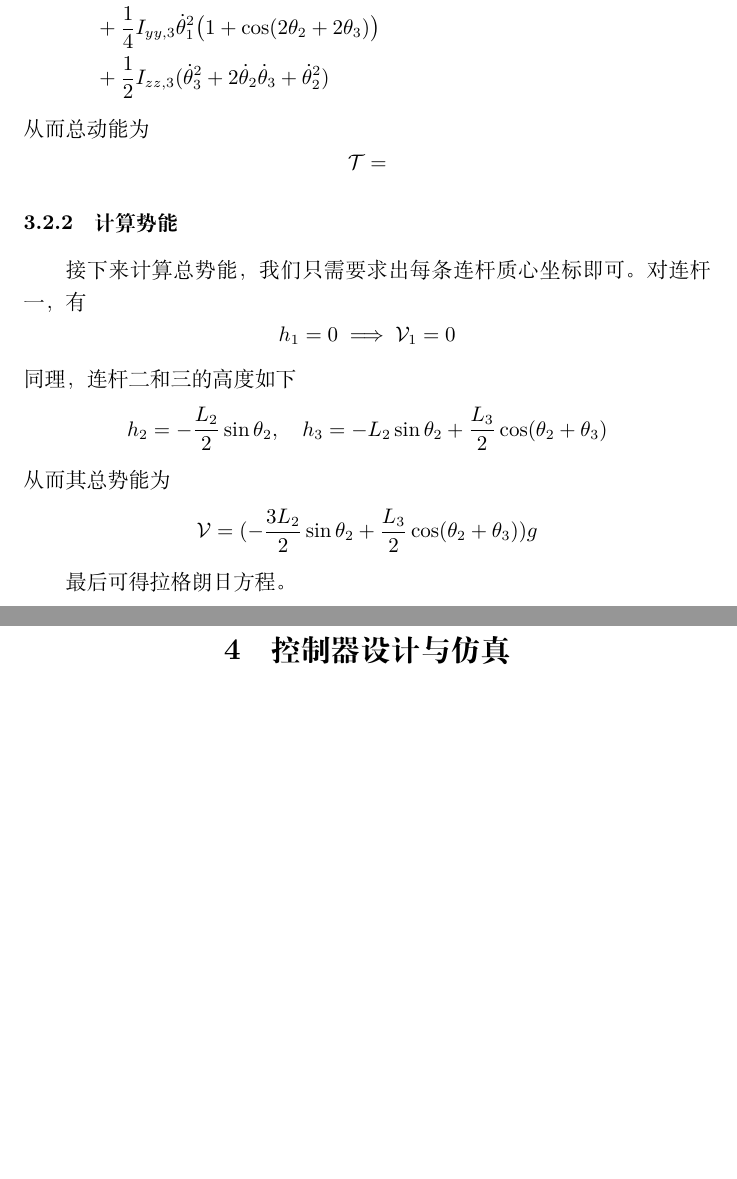
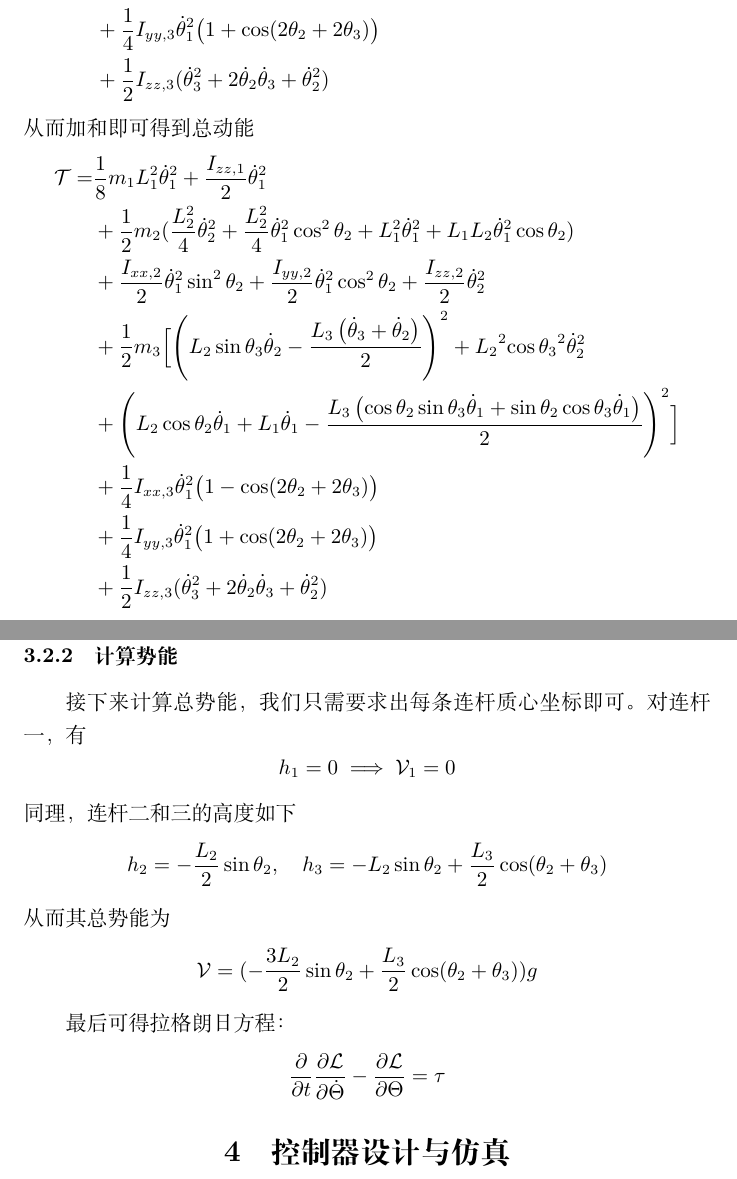
Before and after one commit to mmmhj2/reports, a LaTeX document (report/report.tex): two parts of pages 11 and 12 of 12, joined at a grey line, cut so that both start at the same text, the shorter picture padded with empty space. Compiled offline with XeLaTeX.

Commit message:
Complete lagrangian analysis

```diff
--- a/report/report.tex
+++ b/report/report.tex
@@ -549,10 +549,17 @@
         &+ \frac{1}{2} I_{zz,3} (\dot\theta_3^2 + 2 \dot\theta_2 \dot\theta_3 + \dot\theta_2^2)
     \end{aligned}
 \]
-从而总动能为
+从而加和即可得到总动能
 \[
     \begin{aligned}
-        \mathcal T =
+        \mathcal T = & \frac{1}{8} m_1 L_1^2 \dot\theta_1^2 + \frac{I_{zz,1}}{2} {\dot \theta_1}^2 \\
+        & + \frac{1}{2} m_2 (\frac{L_2^2}{4} \dot \theta_2^2 + \frac{L_2^2}{4}\dot\theta_1^2 \cos^2 \theta_2 + L_1^2 \dot\theta_1^2 + L_1 L_2 \dot\theta_1^2 \cos\theta_2) \\
+        & + \frac{I_{xx,2}}{2} {\dot\theta_1}^2 \sin^2\theta_2+ \frac{I_{yy,2}}{2} {\dot\theta_1}^2 \cos^2\theta_2 + \frac{I_{zz,2}}{2} {\dot\theta_2}^2\\
+        & + \frac{1}{2} m_3 \Big[ {{\left( {L_2} \sin\theta_3 \dot\theta_2-\frac{{L_3} \left( \dot\theta_3+\dot\theta_2\right) }{2}\right) }^{2}}+{{{L_2}}^{2}} {{\cos\theta_3}^{2}} {{\dot\theta_2}^{2}} \\
+        &+ {{\left( {L_2} \cos\theta_2 \dot\theta_1 + L_1 \dot \theta_1 -\frac{{L_3} \left( \cos\theta_2 \sin\theta_3 \dot\theta_1+\sin\theta_2 \cos\theta_3 \dot\theta_1\right) }{2}\right) }^{2}} \Big] \\
+        &+ \frac{1}{4} I_{xx,3} \dot\theta_1^2 \big( 1 - \cos(2\theta_2 + 2\theta_3) \big) \\
+        &+ \frac{1}{4} I_{yy,3} \dot\theta_1^2 \big( 1 + \cos(2\theta_2 + 2\theta_3) \big) \\
+        &+ \frac{1}{2} I_{zz,3} (\dot\theta_3^2 + 2 \dot\theta_2 \dot\theta_3 + \dot\theta_2^2)
     \end{aligned}
 \]
 
@@ -570,7 +577,10 @@
     \mathcal V = (- \frac{3L_2}{2} \sin \theta_2 + \frac{L_3}{2} \cos(\theta_2+\theta_3))g
 \]
 
-最后可得拉格朗日方程。
+最后可得拉格朗日方程：
+\[
+    \frac{\partial}{\partial t} \frac{\partial \mathcal L}{\partial \dot \Theta} - \frac{\partial \mathcal L}{\partial \Theta} = \tau
+\]
 
 \section{控制器设计与仿真}
 
```
